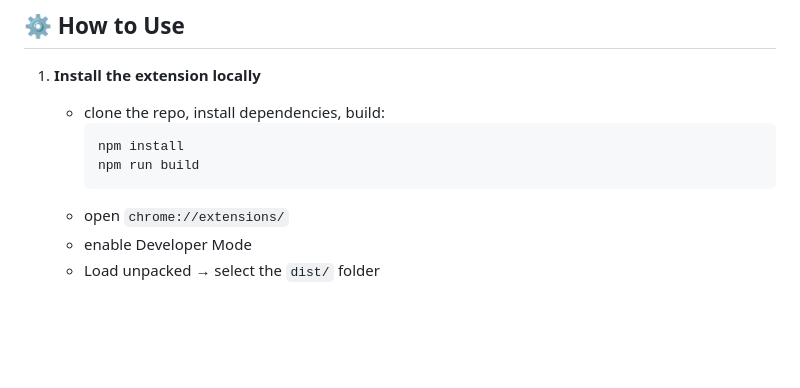
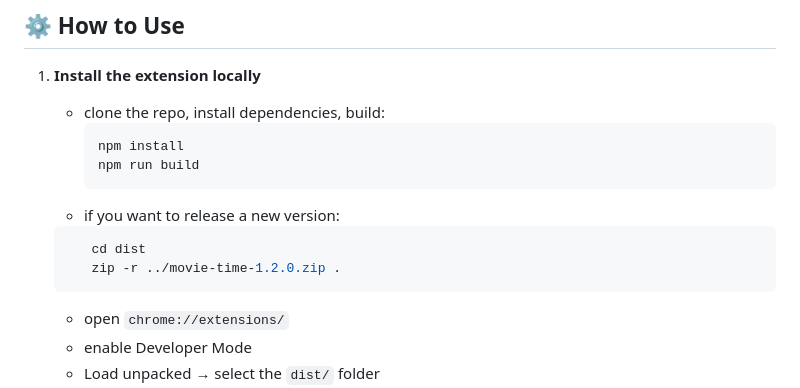
Before and after one commit to AndreaSantarsiero/Movie-Time, a Markdown page: README.md, the part around the change. Drawn GitHub-style; blank space fills up the shorter version.

Commit message:
docs: add release .zip command

````diff
--- a/README.md
+++ b/README.md
@@ -146,6 +146,11 @@ Netflix Player API (unofficial) + HTML `<video>` | Playback control
       npm install
       npm run build
       ```
+   - if you want to release a new version:
+   ```bash
+      cd dist
+      zip -r ../movie-time-1.2.0.zip .
+   ```
    - open `chrome://extensions/`
    - enable Developer Mode
    - Load unpacked → select the `dist/` folder
````
